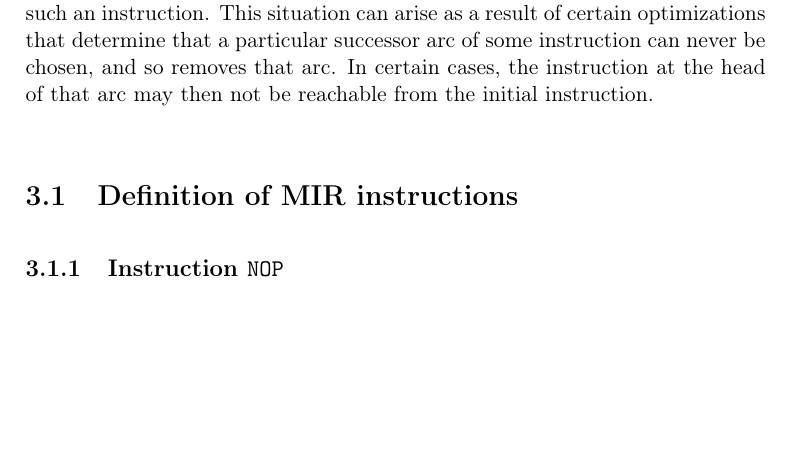
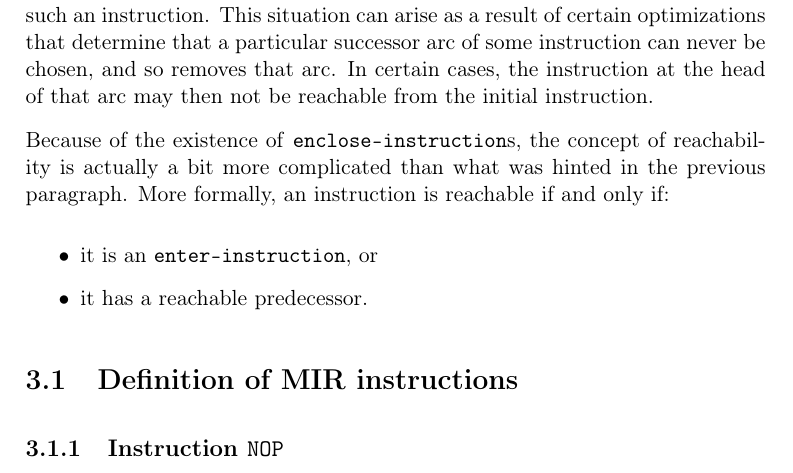
Before and after one commit to s-expressionists/Cleavir, a LaTeX book (Documentation/cleavir.tex, which reads Documentation/chap-mir.tex): part of page 16 of 24, cut so that both start at the same text, the shorter picture padded with empty space. Compiled offline with pdfLaTeX; a LaTeX package or settings file that is missing is left out.

Commit message:
Define reachability formally.

```diff
--- a/Documentation/chap-mir.tex
+++ b/Documentation/chap-mir.tex
@@ -37,6 +37,16 @@ arise as a result of certain optimizations that determine that a
 particular successor arc of some instruction can never be chosen, and
 so removes that arc.  In certain cases, the instruction at the head of
 that arc may then not be reachable from the initial instruction.
+
+Because of the existence of \texttt{enclose-instruction}s, the concept
+of reachability is actually a bit more complicated than what was
+hinted in the previous paragraph.  More formally, an instruction is
+reachable if and only if:
+
+\begin{itemize}
+\item it is an \texttt{enter-instruction}, or
+\item it has a reachable predecessor.
+\end{itemize}
 
 \section{Definition of MIR instructions}
 \label{sec-mir-instructions}
```
Also changed, not shown: Documentation/chap-mir.tex (2 more changed lines).
